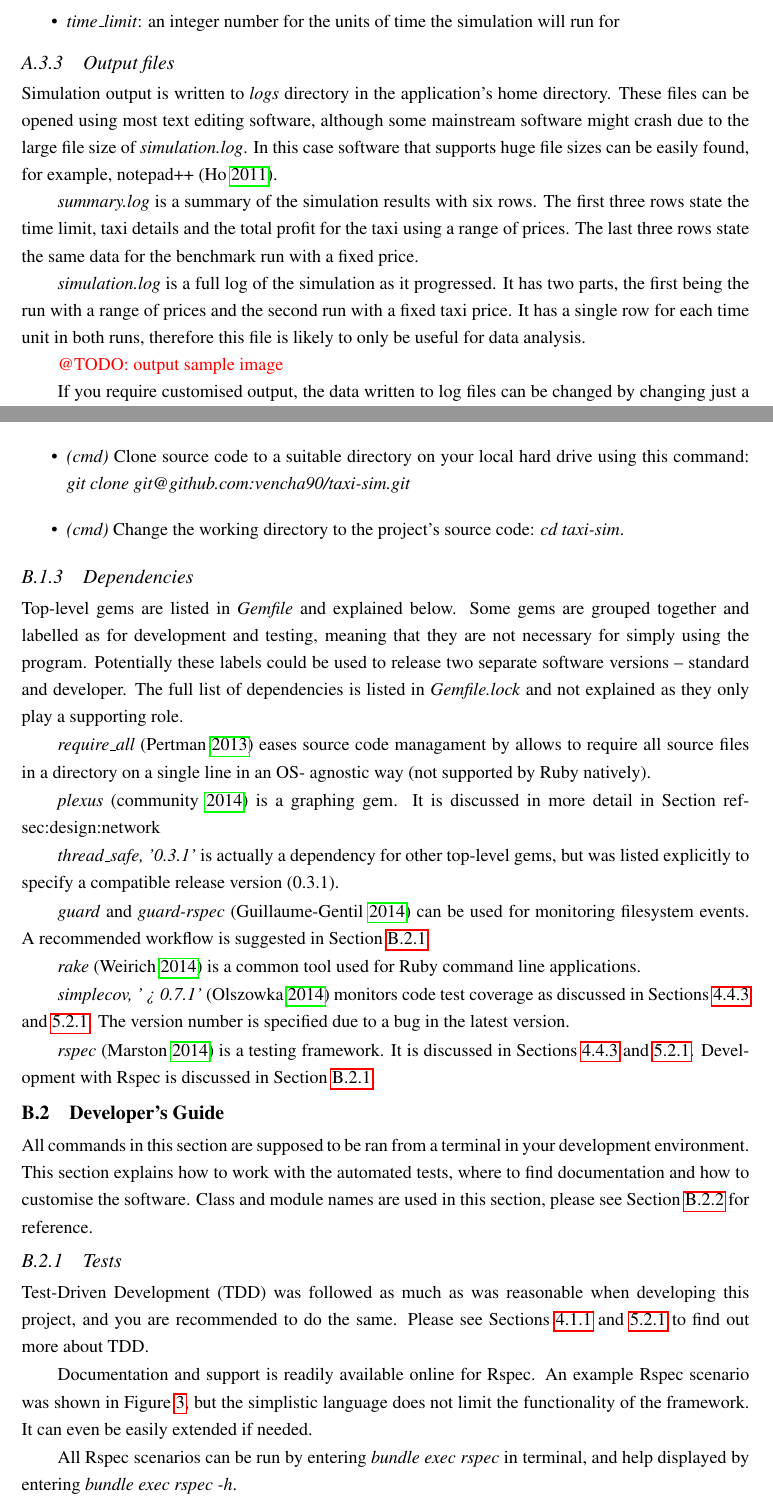
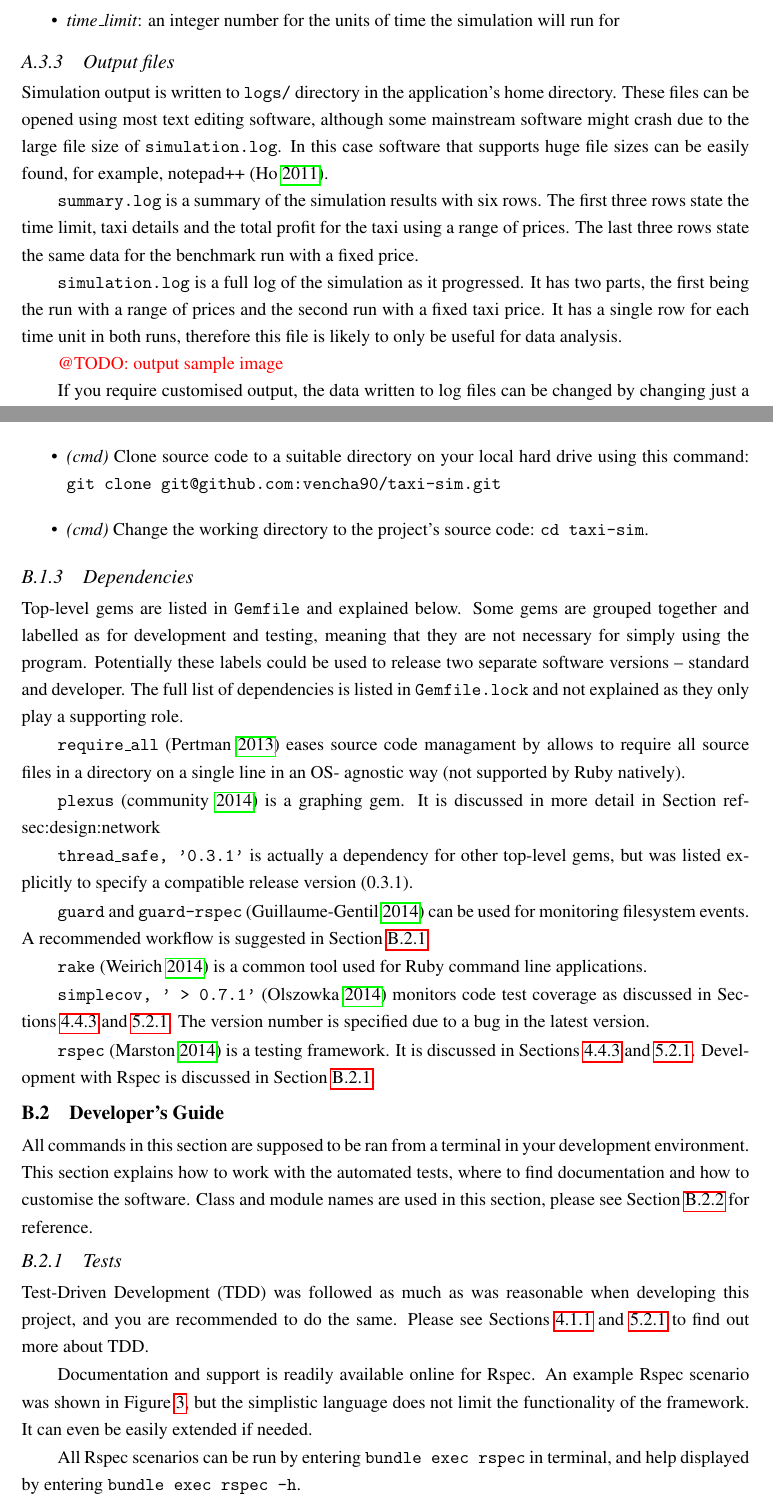
Before and after one commit to vencha90/bsc_project, a LaTeX thesis (Report/Project_Karlis_Venters.tex, which reads Report/maintenance_manual.tex, Report/user_manual.tex): two parts of pages 44 and 46 of 48, joined at a grey line, cut so that both start at the same text. Compiled offline with pdfLaTeX; a LaTeX package or settings file that is missing is left out.

Commit message:
Typewriter typeface for code snippets and files

```diff
--- a/Report/maintenance_manual.tex
+++ b/Report/maintenance_manual.tex
@@ -74,45 +74,45 @@ web are marked \textit{(web)}.
   \item \textit{(cmd)} Open a command line terminal.
   \item \textit{(cmd)} Clone source code to a suitable directory on your local
         hard drive using this command:
-        \textit{git clone git@github.com:vencha90/taxi-sim.git}
+        \texttt{git clone git@github.com:vencha90/taxi-sim.git}
   \item \textit{(cmd)} Change the working directory to the project's source
-        code: \textit{cd taxi-sim}.
+        code: \texttt{cd taxi-sim}.
 \end{itemize}
 
 
 \subsubsection{Dependencies}
 
-Top-level gems are listed in \textit{Gemfile} and explained below. Some gems
+Top-level gems are listed in \texttt{Gemfile} and explained below. Some gems
 are grouped together and labelled as for development and testing, meaning that
 they are not necessary for simply using the program. Potentially these labels
 could be used to release two separate software versions -- standard and
-developer. The full list of dependencies is listed in \textit{Gemfile.lock} and
+developer. The full list of dependencies is listed in \texttt{Gemfile.lock} and
 not explained as they only play a supporting role.
 
-\textit{require\_all} \parencite{Require+all} eases source code managament by
+\texttt{require\_all} \parencite{Require+all} eases source code managament by
 allows to require all source files in a directory on a single line in an OS-
 agnostic way (not supported by Ruby natively).
 
-\textit{plexus} \parencite{Plexus} is a graphing gem. It is discussed in more
+\texttt{plexus} \parencite{Plexus} is a graphing gem. It is discussed in more
 detail in Section ref{sec:design:network}
 
-\textit{thread\_safe, '0.3.1'} is actually a dependency for other top-level
+\texttt{thread\_safe, '0.3.1'} is actually a dependency for other top-level
 gems, but was listed explicitly to specify a compatible release version
 (0.3.1).
 
-\textit{guard} and \textit{guard-rspec} \parencite{Guard} can be used for
+\texttt{guard} and \texttt{guard-rspec} \parencite{Guard} can be used for
 monitoring filesystem events. A recommended workflow is suggested in Section
 \ref{sec:maintenance_manual:testing}
 
-\textit{rake} \parencite{Rake} is a common tool used for Ruby command line
+\texttt{rake} \parencite{Rake} is a common tool used for Ruby command line
 applications.
 
-\textit{simplecov, '~> 0.7.1'} \parencite{Simplecov} monitors code test
+\texttt{simplecov, '~> 0.7.1'} \parencite{Simplecov} monitors code test
 coverage as discussed in Sections \ref{sec:design:software:tdd} and
 \ref{sec:implementation:testing:automated}. The version number is specified due
 to a bug in the latest version.
 
-\textit{rspec} \parencite{Rspec} is a testing framework. It is discussed in
+\texttt{rspec} \parencite{Rspec} is a testing framework. It is discussed in
 Sections \ref{sec:design:software:tdd} and
 \ref{sec:implementation:testing:automated}. Development with Rspec is discussed
 in Section \ref{sec:maintenance_manual:testing}.
@@ -142,8 +142,8 @@ Rspec scenario was shown in Figure \ref{figure:rspec}, but the simplistic
 language does not limit the functionality of the framework. It can even be
 easily extended if needed.
 
-All Rspec scenarios can be run by entering \textit{bundle exec rspec} in
-terminal, and help displayed by entering \textit{bundle exec rspec -h}.
+All Rspec scenarios can be run by entering \texttt{bundle exec rspec} in
+terminal, and help displayed by entering \texttt{bundle exec rspec -h}.
 
 A typical developer's TDD workflow with Rspec would go as follows: write a test
 in text editor, switch context to command line, run the test in question
--- a/Report/user_manual.tex
+++ b/Report/user_manual.tex
@@ -159,18 +159,18 @@ in the following list in alphabetical order:
 
 \subsubsection{Output files}
 
-Simulation output is written to \textit{logs} directory in the application's
+Simulation output is written to \texttt{logs/} directory in the application's
 home directory. These files can be opened using most text editing software,
 although some mainstream software might crash due to the large file size of
-\textit{simulation.log}. In this case software that supports huge file sizes
+\texttt{simulation.log}. In this case software that supports huge file sizes
 can be easily found, for example, notepad++ \parencite{Notepad++}.
 
-\textit{summary.log} is a summary of the simulation results with six rows. The
+\texttt{summary.log} is a summary of the simulation results with six rows. The
 first three rows state the time limit, taxi details and the total profit for
 the taxi using a range of prices. The last three rows state the same data for
 the benchmark run with a fixed price.
 
-\textit{simulation.log} is a full log of the simulation as it progressed. It
+\texttt{simulation.log} is a full log of the simulation as it progressed. It
 has two parts, the first being the run with a range of prices and the second
 run with a fixed taxi price. It has a single row for each time unit in both
 runs, therefore this file is likely to only be useful for data analysis.
```
Also changed, not shown: Report/maintenance_manual.tex (34 more changed lines), Report/user_manual.tex (28 more changed lines).
